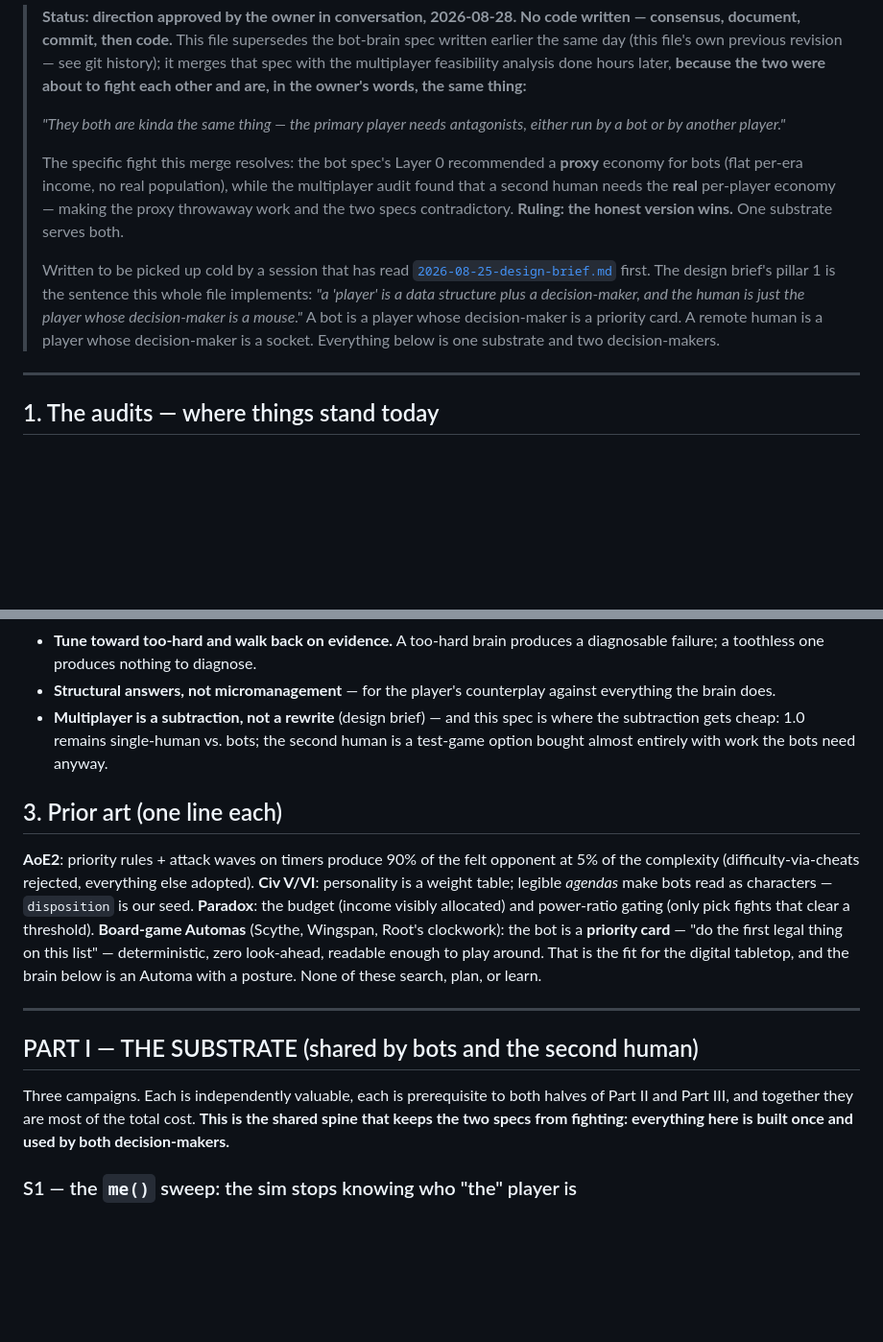
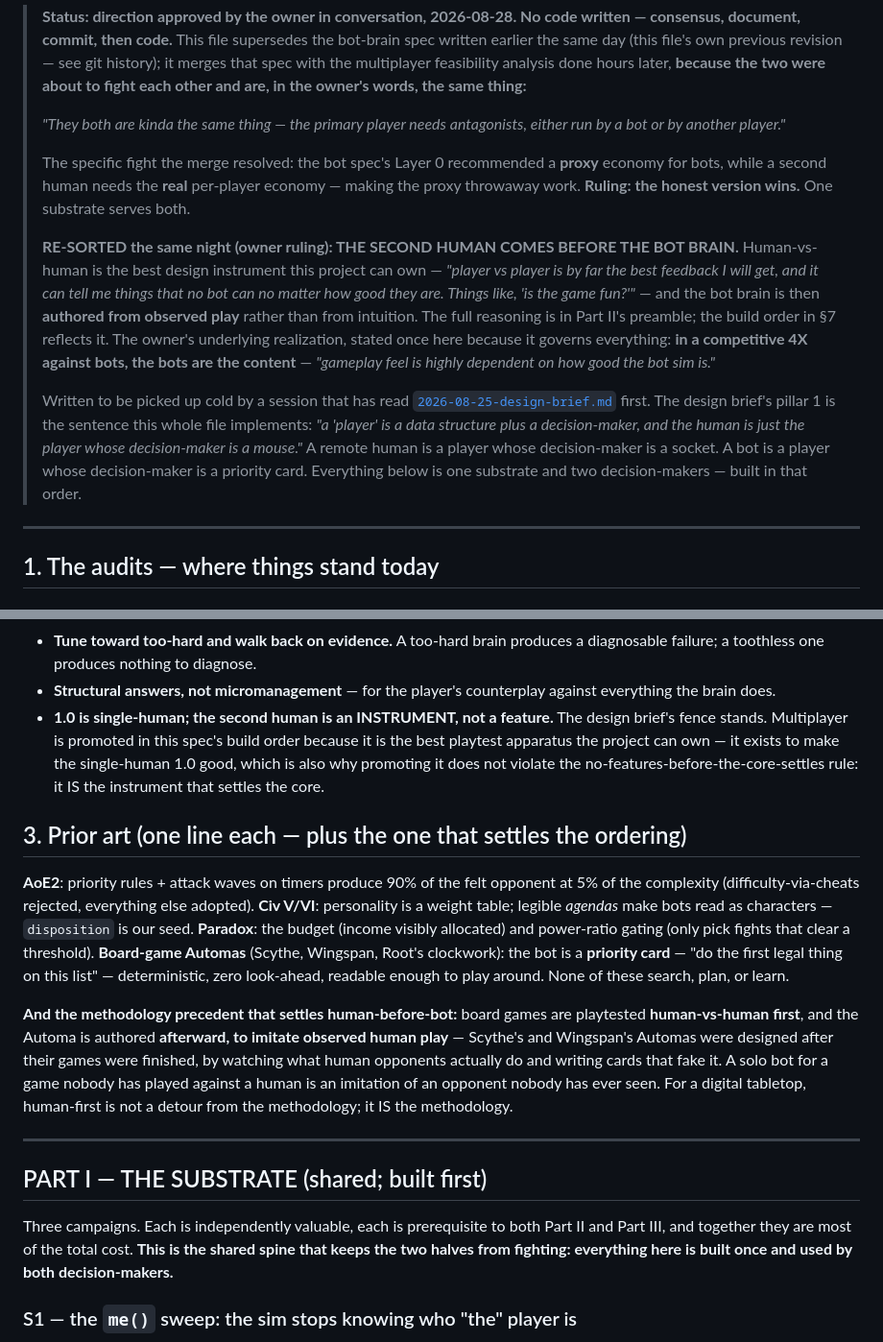
Before and after one commit to michaeldippold/idle-civ, a Markdown page: 2026-08-28-antagonist-spec.md, 2 parts joined by grey strips. Shown at 96% size. Rendered like a GitHub page; blank space fills up the shorter version.

```diff
--- a/2026-08-28-antagonist-spec.md
+++ b/2026-08-28-antagonist-spec.md
@@ -9,17 +9,26 @@
 > *"They both are kinda the same thing — the primary player needs antagonists, either run by a
 > bot or by another player."*
 >
-> The specific fight this merge resolves: the bot spec's Layer 0 recommended a **proxy** economy
-> for bots (flat per-era income, no real population), while the multiplayer audit found that a
-> second human needs the **real** per-player economy — making the proxy throwaway work and the
-> two specs contradictory. **Ruling: the honest version wins.** One substrate serves both.
+> The specific fight the merge resolved: the bot spec's Layer 0 recommended a **proxy** economy
+> for bots, while a second human needs the **real** per-player economy — making the proxy
+> throwaway work. **Ruling: the honest version wins.** One substrate serves both.
+>
+> **RE-SORTED the same night (owner ruling): THE SECOND HUMAN COMES BEFORE THE BOT BRAIN.**
+> Human-vs-human is the best design instrument this project can own — *"player vs player is by
+> far the best feedback I will get, and it can tell me things that no bot can no matter how
+> good they are. Things like, 'is the game fun?'"* — and the bot brain is then **authored from
+> observed play** rather than from intuition. The full reasoning is in Part II's preamble; the
+> build order in §7 reflects it. The owner's underlying realization, stated once here because
+> it governs everything: **in a competitive 4X against bots, the bots are the content** —
+> *"gameplay feel is highly dependent on how good the bot sim is."*
 >
 > Written to be picked up cold by a session that has read
 > [`2026-08-25-design-brief.md`](2026-08-25-design-brief.md) first. The design brief's pillar 1
 > is the sentence this whole file implements: *"a 'player' is a data structure plus a
-> decision-maker, and the human is just the player whose decision-maker is a mouse."* A bot is a
-> player whose decision-maker is a priority card. A remote human is a player whose
-> decision-maker is a socket. Everything below is one substrate and two decision-makers.
+> decision-maker, and the human is just the player whose decision-maker is a mouse."* A remote
+> human is a player whose decision-maker is a socket. A bot is a player whose decision-maker is
+> a priority card. Everything below is one substrate and two decision-makers — built in that
+> order.
 
 ---
 
@@ -86,11 +95,13 @@ is maximally forgiving: 5 ticks/s, ~120 hexes, no APM — bandwidth and latency
   failure; a toothless one produces nothing to diagnose.
 - **Structural answers, not micromanagement** — for the player's counterplay against everything
   the brain does.
-- **Multiplayer is a subtraction, not a rewrite** (design brief) — and this spec is where the
-  subtraction gets cheap: 1.0 remains single-human vs. bots; the second human is a test-game
-  option bought almost entirely with work the bots need anyway.
+- **1.0 is single-human; the second human is an INSTRUMENT, not a feature.** The design brief's
+  fence stands. Multiplayer is promoted in this spec's build order because it is the best
+  playtest apparatus the project can own — it exists to make the single-human 1.0 good, which
+  is also why promoting it does not violate the no-features-before-the-core-settles rule: it IS
+  the instrument that settles the core.
 
-## 3. Prior art (one line each)
+## 3. Prior art (one line each — plus the one that settles the ordering)
 
 **AoE2**: priority rules + attack waves on timers produce 90% of the felt opponent at 5% of the
 complexity (difficulty-via-cheats rejected, everything else adopted). **Civ V/VI**: personality
@@ -98,17 +109,22 @@ is a weight table; legible *agendas* make bots read as characters — `dispositi
 **Paradox**: the budget (income visibly allocated) and power-ratio gating (only pick fights that
 clear a threshold). **Board-game Automas** (Scythe, Wingspan, Root's clockwork): the bot is a
 **priority card** — "do the first legal thing on this list" — deterministic, zero look-ahead,
-readable enough to play around. That is the fit for the digital tabletop, and the brain below
-is an Automa with a posture. None of these search, plan, or learn.
+readable enough to play around. None of these search, plan, or learn.
+
+**And the methodology precedent that settles human-before-bot:** board games are playtested
+**human-vs-human first**, and the Automa is authored **afterward, to imitate observed human
+play** — Scythe's and Wingspan's Automas were designed after their games were finished, by
+watching what human opponents actually do and writing cards that fake it. A solo bot for a game
+nobody has played against a human is an imitation of an opponent nobody has ever seen. For a
+digital tabletop, human-first is not a detour from the methodology; it IS the methodology.
 
 ---
 
-## PART I — THE SUBSTRATE (shared by bots and the second human)
+## PART I — THE SUBSTRATE (shared; built first)
 
-Three campaigns. Each is independently valuable, each is prerequisite to both halves of Part II
-and Part III, and together they are most of the total cost. **This is the shared spine that
-keeps the two specs from fighting: everything here is built once and used by both
-decision-makers.**
+Three campaigns. Each is independently valuable, each is prerequisite to both Part II and
+Part III, and together they are most of the total cost. **This is the shared spine that keeps
+the two halves from fighting: everything here is built once and used by both decision-makers.**
 
 ### S1 — the `me()` sweep: the sim stops knowing who "the" player is
 
```
Also changed, not shown: other parts of 2026-08-28-antagonist-spec.md (+184 -146 lines), todo.md (+23 -13 lines).
